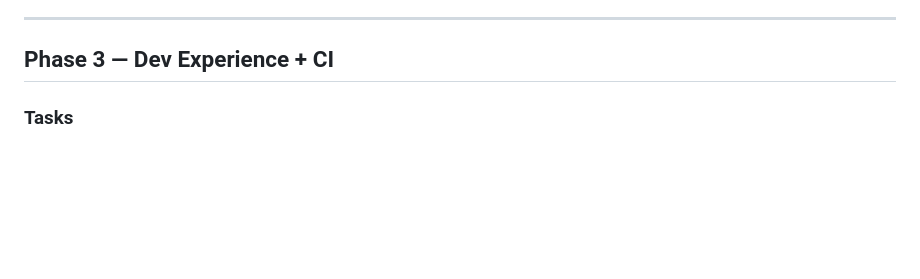
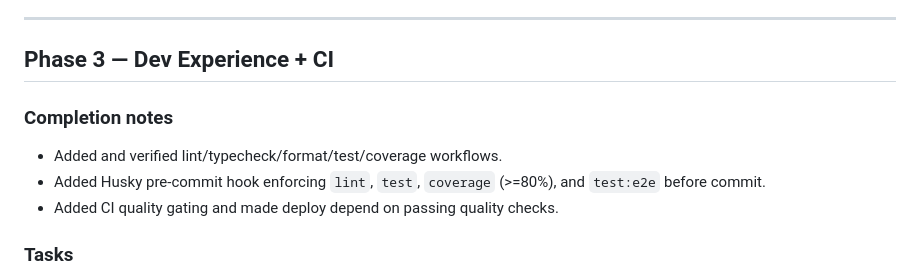
Before and after one commit to jamiely/fast-drop, a Markdown page: PLAN.md, the part around one of its changes. GitHub-like rendering; blank space fills up the shorter version.

```diff
--- a/PLAN.md
+++ b/PLAN.md
@@ -130,6 +138,12 @@ public/
 ---
 
 ## Phase 3 — Dev Experience + CI
+
+### Completion notes
+
+- Added and verified lint/typecheck/format/test/coverage workflows.
+- Added Husky pre-commit hook enforcing `lint`, `test`, `coverage` (>=80%), and `test:e2e` before commit.
+- Added CI quality gating and made deploy depend on passing quality checks.
 
 ### Tasks
 
```
Also changed, not shown: other parts of PLAN.md (+16 -4 lines).
